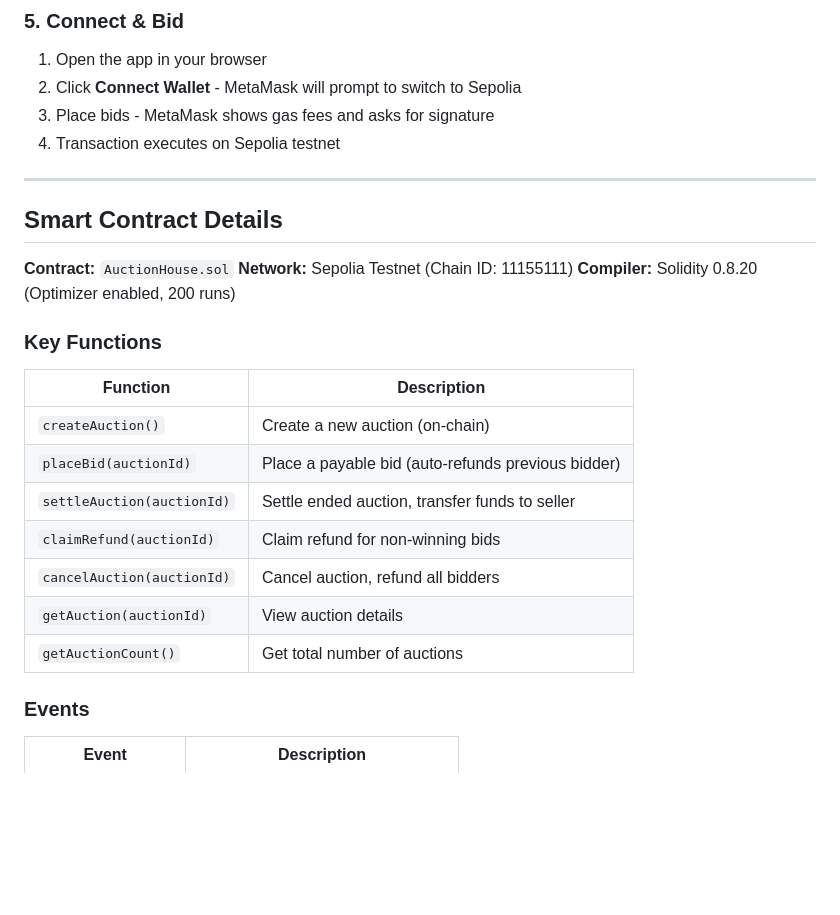
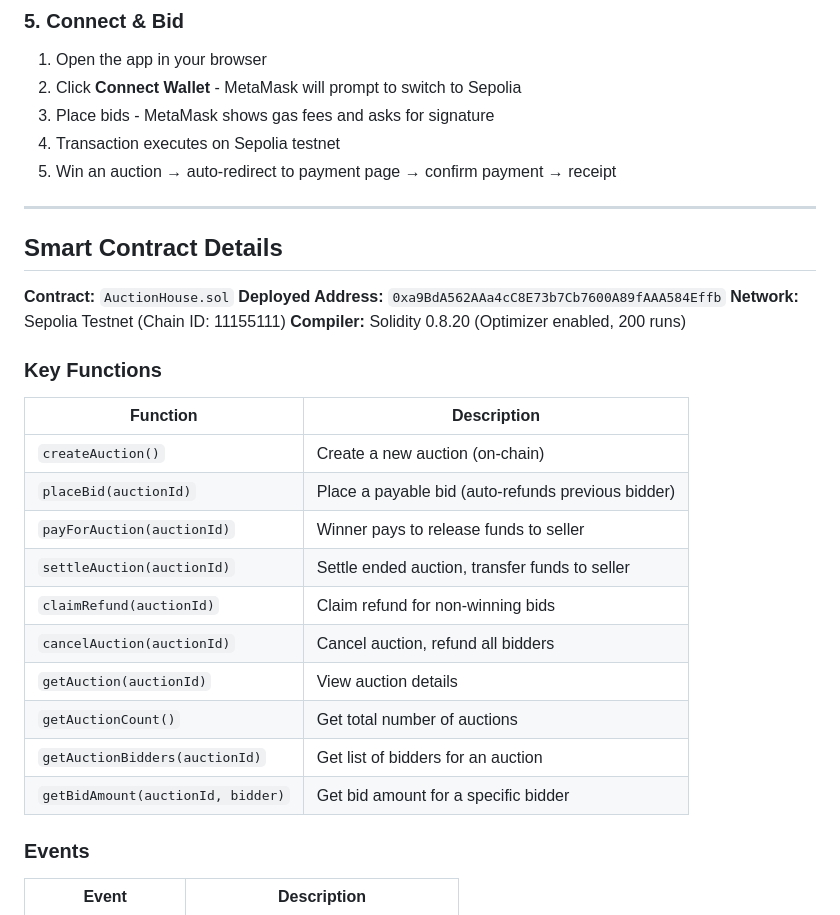
Before and after one commit to aditya7agrawal7/aurabid, a Markdown page: README.md, the part around one of its changes. GitHub-like rendering; blank space fills up the shorter version.

```diff
--- a/README.md
+++ b/README.md
@@ -122,12 +156,14 @@ npx serve .
 2. Click **Connect Wallet** - MetaMask will prompt to switch to Sepolia
 3. Place bids - MetaMask shows gas fees and asks for signature
 4. Transaction executes on Sepolia testnet
+5. Win an auction → auto-redirect to payment page → confirm payment → receipt
 
 ---
 
 ## Smart Contract Details
 
 **Contract:** `AuctionHouse.sol`
+**Deployed Address:** `0xa9BdA562AAa4cC8E73b7Cb7600A89fAAA584Effb`
 **Network:** Sepolia Testnet (Chain ID: 11155111)
 **Compiler:** Solidity 0.8.20 (Optimizer enabled, 200 runs)
 
@@ -136,11 +172,14 @@ npx serve .
 |----------|-------------|
 | `createAuction()` | Create a new auction (on-chain) |
 | `placeBid(auctionId)` | Place a payable bid (auto-refunds previous bidder) |
+| `payForAuction(auctionId)` | Winner pays to release funds to seller |
 | `settleAuction(auctionId)` | Settle ended auction, transfer funds to seller |
 | `claimRefund(auctionId)` | Claim refund for non-winning bids |
 | `cancelAuction(auctionId)` | Cancel auction, refund all bidders |
 | `getAuction(auctionId)` | View auction details |
 | `getAuctionCount()` | Get total number of auctions |
+| `getAuctionBidders(auctionId)` | Get list of bidders for an auction |
+| `getBidAmount(auctionId, bidder)` | Get bid amount for a specific bidder |
 
 ### Events
 | Event | Description |
```
Also changed, not shown: other parts of README.md (+63 -7 lines).
